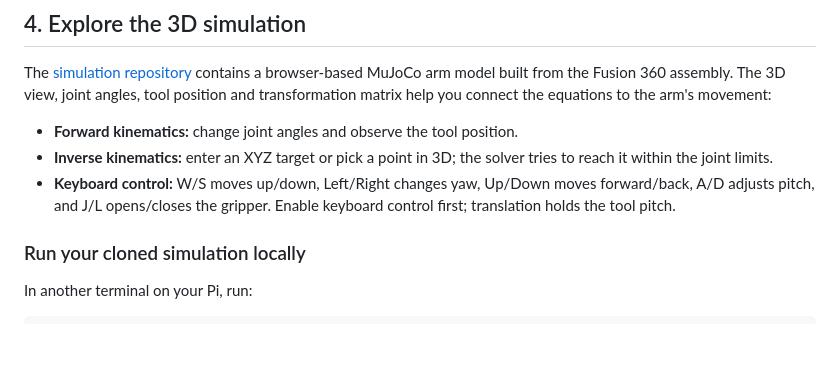
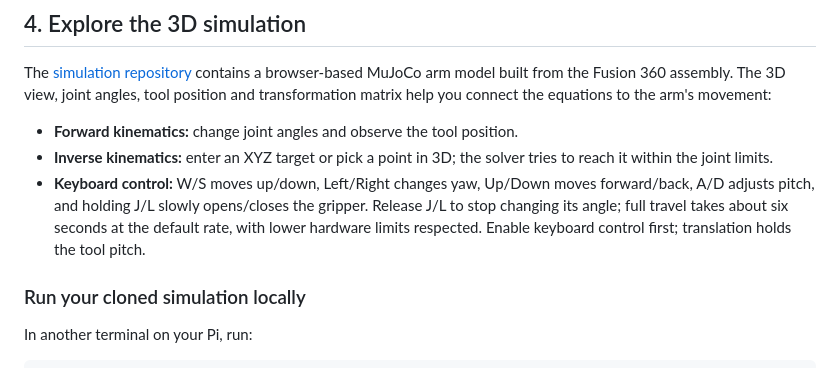
Before and after one commit to Kelvinchan324/STS3215-5DOF-Robot-Arm, a Markdown page: README.md, the part around the change. Drawn GitHub-style; blank space fills up the shorter version.

Commit message:
Document gradual hold-to-move gripper controls

```diff
--- a/README.md
+++ b/README.md
@@ -146,7 +146,9 @@ connect the equations to the arm's movement:
 - **Inverse kinematics:** enter an XYZ target or pick a point in 3D; the solver
   tries to reach it within the joint limits.
 - **Keyboard control:** W/S moves up/down, Left/Right changes yaw, Up/Down
-  moves forward/back, A/D adjusts pitch, and J/L opens/closes the gripper.
+  moves forward/back, A/D adjusts pitch, and holding J/L slowly opens/closes
+  the gripper. Release J/L to stop changing its angle; full travel takes about
+  six seconds at the default rate, with lower hardware limits respected.
   Enable keyboard control first; translation holds the tool pitch.
 
 ### Run your cloned simulation locally
```
